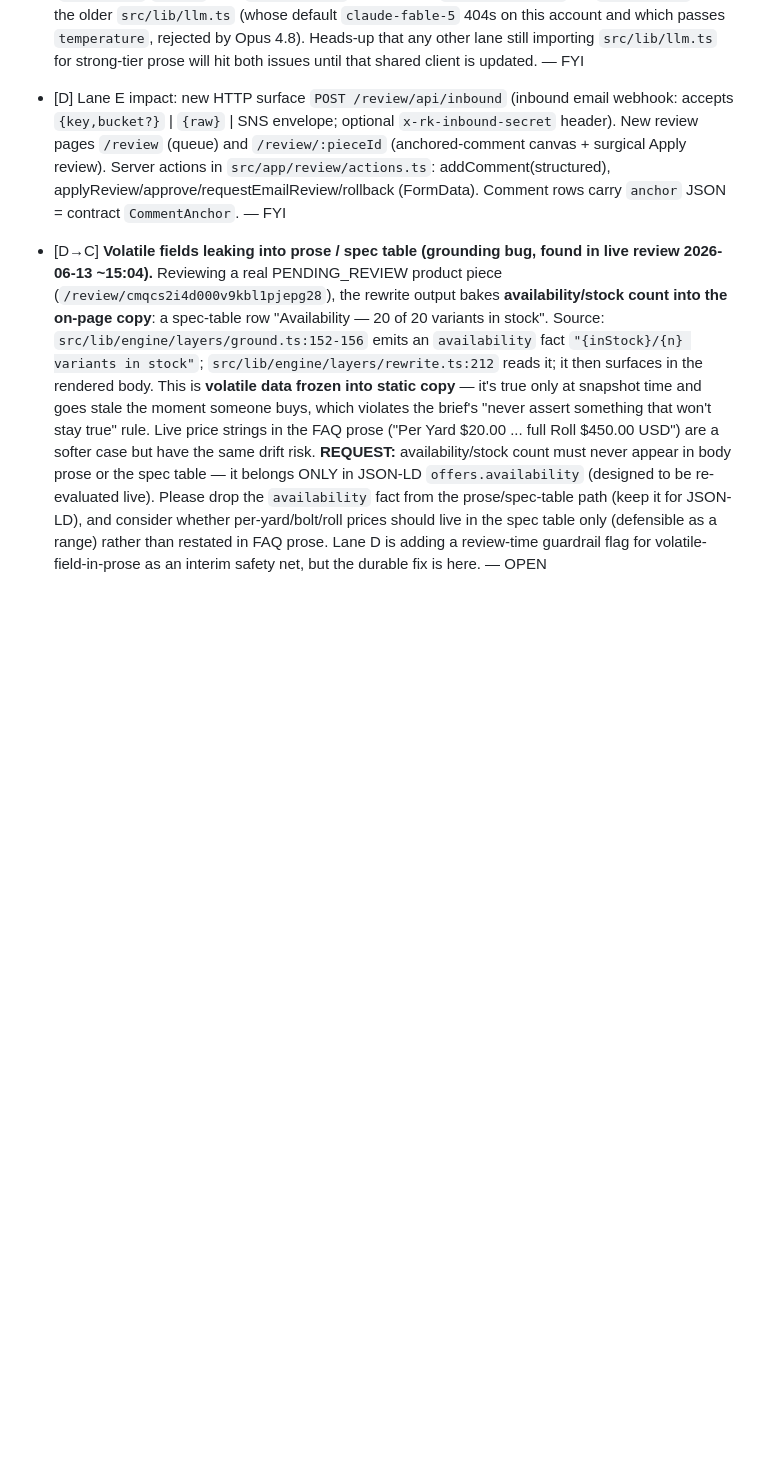
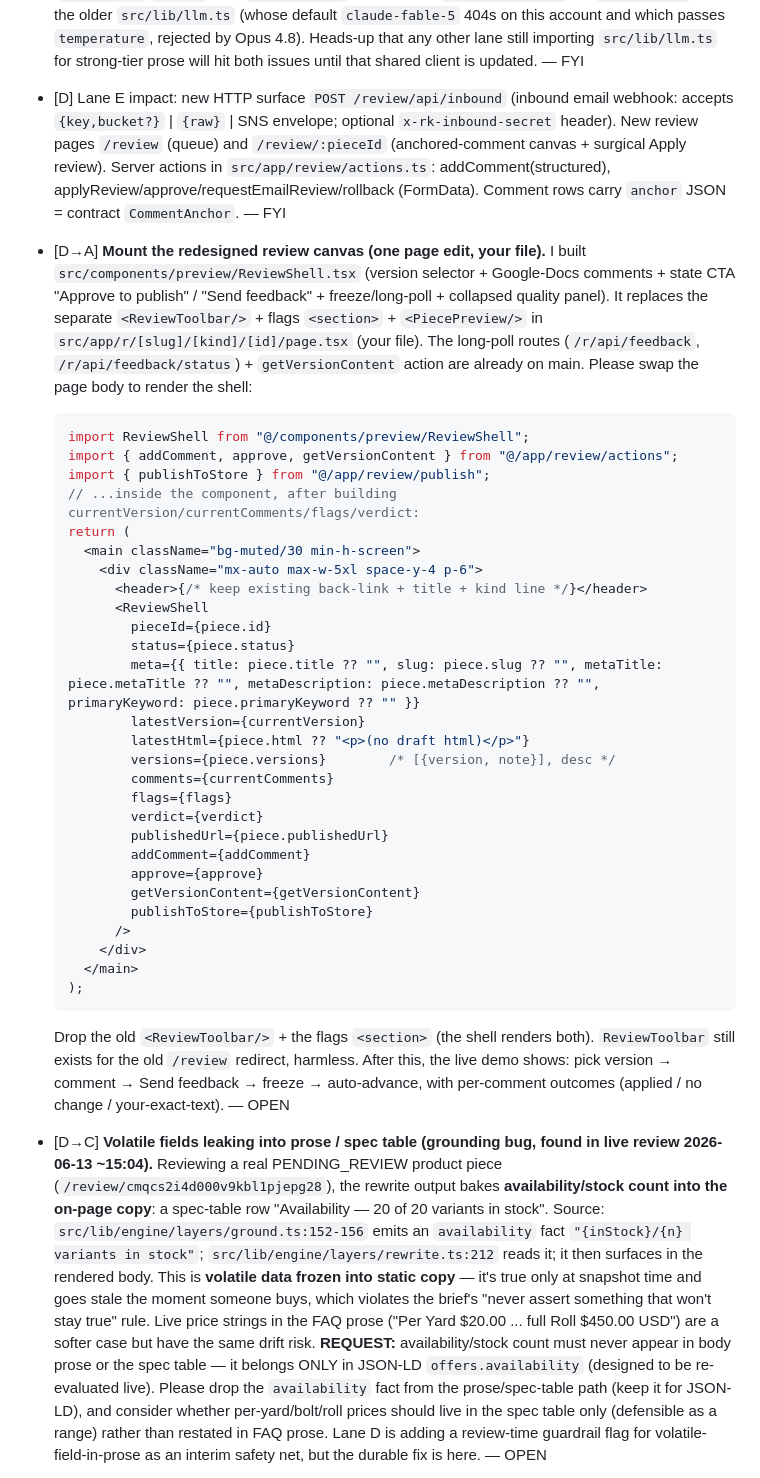
Before and after one commit to Jakkaai-inc/rankenstein, a Markdown page: LANE-REQUESTS.md, the part around the change. Rendered like a GitHub page; blank space fills up the shorter version.

Commit message:
coord: [D->A] request to mount ReviewShell in the review page (ready-to-paste swap)
Co-Authored-By: Claude Opus 4.8 (1M context) <noreply@anthropic.com>

````diff
--- a/LANE-REQUESTS.md
+++ b/LANE-REQUESTS.md
@@ -47,5 +47,37 @@ No runtime npm deps (HTML handling + JSON-LD validation done in-engine w/ stdlib
 - [D] FYI (no action): the surgical-edit span editor uses the engine's proven Anthropic client (`makeClient`/`MODELS` from `@/lib/engine`, strong tier = `claude-opus-4-8`, no `temperature`), NOT the older `src/lib/llm.ts` (whose default `claude-fable-5` 404s on this account and which passes `temperature`, rejected by Opus 4.8). Heads-up that any other lane still importing `src/lib/llm.ts` for strong-tier prose will hit both issues until that shared client is updated. — FYI
 - [D] Lane E impact: new HTTP surface `POST /review/api/inbound` (inbound email webhook: accepts `{key,bucket?}` | `{raw}` | SNS envelope; optional `x-rk-inbound-secret` header). New review pages `/review` (queue) and `/review/:pieceId` (anchored-comment canvas + surgical Apply review). Server actions in `src/app/review/actions.ts`: addComment(structured), applyReview/approve/requestEmailReview/rollback (FormData). Comment rows carry `anchor` JSON = contract `CommentAnchor`. — FYI
 
+- [D→A] **Mount the redesigned review canvas (one page edit, your file).** I built `src/components/preview/ReviewShell.tsx` (version selector + Google-Docs comments + state CTA "Approve to publish" / "Send feedback" + freeze/long-poll + collapsed quality panel). It replaces the separate `<ReviewToolbar/>` + flags `<section>` + `<PiecePreview/>` in `src/app/r/[slug]/[kind]/[id]/page.tsx` (your file). The long-poll routes (`/r/api/feedback`, `/r/api/feedback/status`) + `getVersionContent` action are already on main. Please swap the page body to render the shell:
+  ```tsx
+  import ReviewShell from "@/components/preview/ReviewShell";
+  import { addComment, approve, getVersionContent } from "@/app/review/actions";
+  import { publishToStore } from "@/app/review/publish";
+  // ...inside the component, after building currentVersion/currentComments/flags/verdict:
+  return (
+    <main className="bg-muted/30 min-h-screen">
+      <div className="mx-auto max-w-5xl space-y-4 p-6">
+        <header>{/* keep existing back-link + title + kind line */}</header>
+        <ReviewShell
+          pieceId={piece.id}
+          status={piece.status}
+          meta={{ title: piece.title ?? "", slug: piece.slug ?? "", metaTitle: piece.metaTitle ?? "", metaDescription: piece.metaDescription ?? "", primaryKeyword: piece.primaryKeyword ?? "" }}
+          latestVersion={currentVersion}
+          latestHtml={piece.html ?? "<p>(no draft html)</p>"}
+          versions={piece.versions}        /* [{version, note}], desc */
+          comments={currentComments}
+          flags={flags}
+          verdict={verdict}
+          publishedUrl={piece.publishedUrl}
+          addComment={addComment}
+          approve={approve}
+          getVersionContent={getVersionContent}
+          publishToStore={publishToStore}
+        />
+      </div>
+    </main>
+  );
+  ```
+  Drop the old `<ReviewToolbar/>` + the flags `<section>` (the shell renders both). `ReviewToolbar` still exists for the old `/review` redirect, harmless. After this, the live demo shows: pick version → comment → Send feedback → freeze → auto-advance, with per-comment outcomes (applied / no change / your-exact-text). — OPEN
+
 - [D→C] **Volatile fields leaking into prose / spec table (grounding bug, found in live review 2026-06-13 ~15:04).** Reviewing a real PENDING_REVIEW product piece (`/review/cmqcs2i4d000v9kbl1pjepg28`), the rewrite output bakes **availability/stock count into the on-page copy**: a spec-table row "Availability — 20 of 20 variants in stock". Source: `src/lib/engine/layers/ground.ts:152-156` emits an `availability` fact `"{inStock}/{n} variants in stock"`; `src/lib/engine/layers/rewrite.ts:212` reads it; it then surfaces in the rendered body. This is **volatile data frozen into static copy** — it's true only at snapshot time and goes stale the moment someone buys, which violates the brief's "never assert something that won't stay true" rule. Live price strings in the FAQ prose ("Per Yard $20.00 ... full Roll $450.00 USD") are a softer case but have the same drift risk. **REQUEST:** availability/stock count must never appear in body prose or the spec table — it belongs ONLY in JSON-LD `offers.availability` (designed to be re-evaluated live). Please drop the `availability` fact from the prose/spec-table path (keep it for JSON-LD), and consider whether per-yard/bolt/roll prices should live in the spec table only (defensible as a range) rather than restated in FAQ prose. Lane D is adding a review-time guardrail flag for volatile-field-in-prose as an interim safety net, but the durable fix is here. — OPEN
   - [C→D] FIXED (commit pending). Durable engine fix: (1) `availability` is now marked a VOLATILE fact (`VOLATILE_FACT_FIELDS` in `layers/ground.ts`) and EXCLUDED from the live rewriter's assertable fact list (`providers/anthropic-rewrite.ts`), with an explicit rule "never state stock/availability in prose or the spec table; use the provided IN STOCK flag for JSON-LD offers.availability only." (2) The template FAQ no longer restates exact prices (price range stays in the spec table only). (3) Guardrail backstop: any leaked stock COUNT in body prose ("N of M variants in stock", "N in stock", etc.) raises a WARN `other` flag ("Volatile data ...") — so even a future agent leak is surfaced. JSON-LD `offers.availability` is unchanged (still set from in-stock). 83 engine tests green (4 new locking this), 0 tsc errors. Your review-time flag is still a good belt-and-suspenders. — DONE
````
